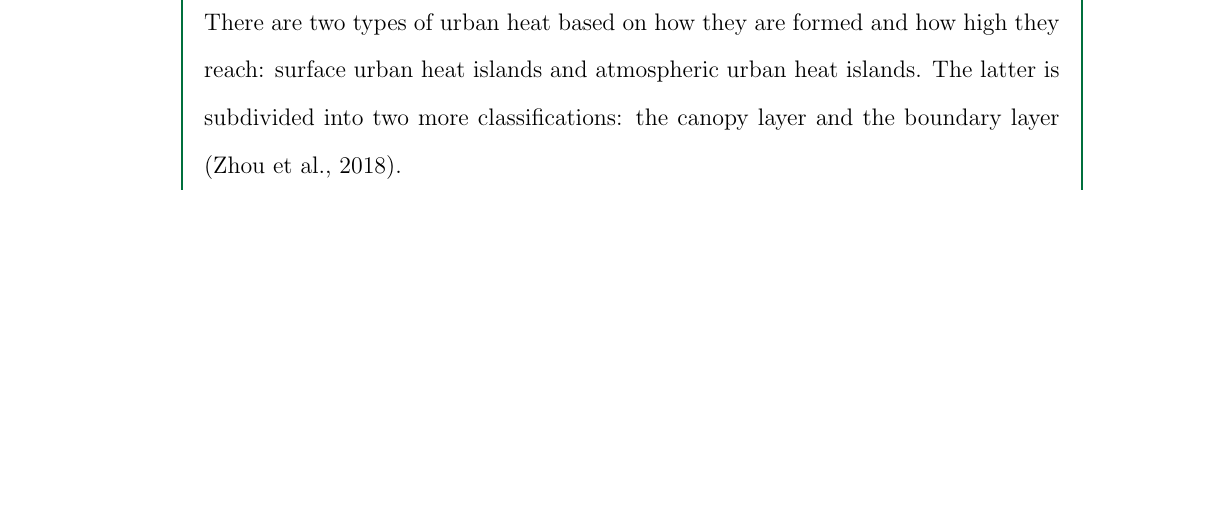
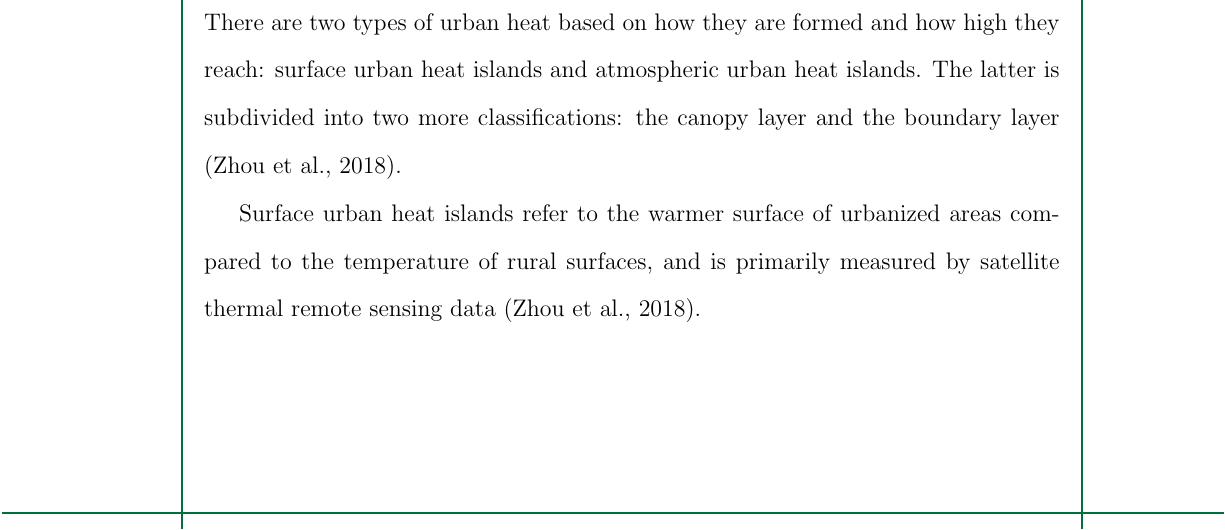
Before and after one commit to ericson-domingo-ug/thesis-latex, a LaTeX thesis (thesis.tex, which reads body/theory.tex): part of page 9 of 14, cut so that both start at the same text, the shorter picture padded with empty space. Compiled offline with pdfLaTeX.

Commit message:
Add sentence about surface urban heat islands

```diff
--- a/body/theory.tex
+++ b/body/theory.tex
@@ -6,6 +6,8 @@
 	surface urban heat islands and atmospheric urban heat islands.
 	The latter is subdivided into two more classifications:
 	the canopy layer and the boundary layer (\cite{Zhou2018}).
+
+	Surface urban heat islands refer to the warmer surface of urbanized areas compared to the temperature of rural surfaces, and is primarily measured by satellite thermal remote sensing data (\cite{Zhou2018}).
 
 	\section{Factors Causing Urban Heat Islands}
 
```
